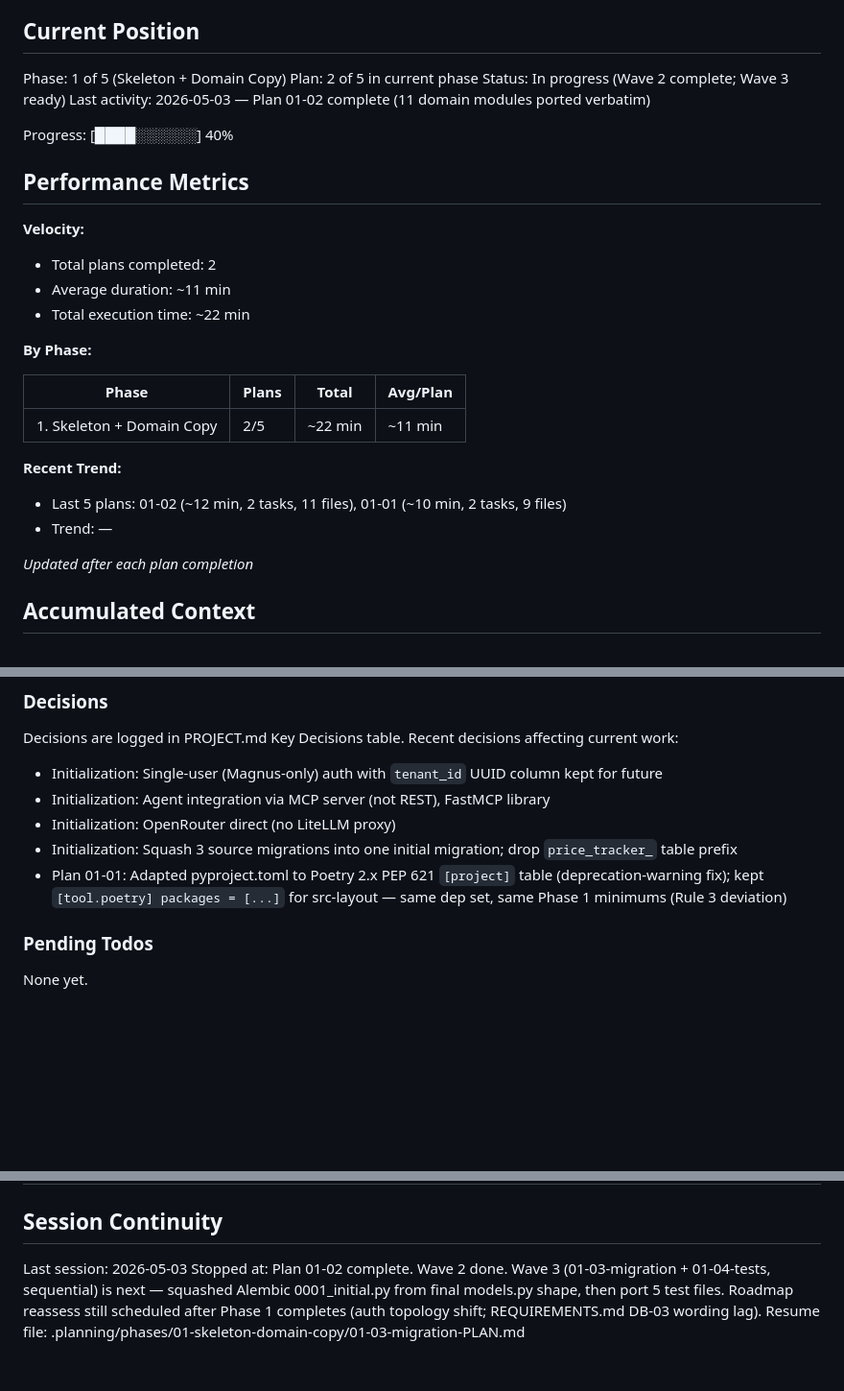
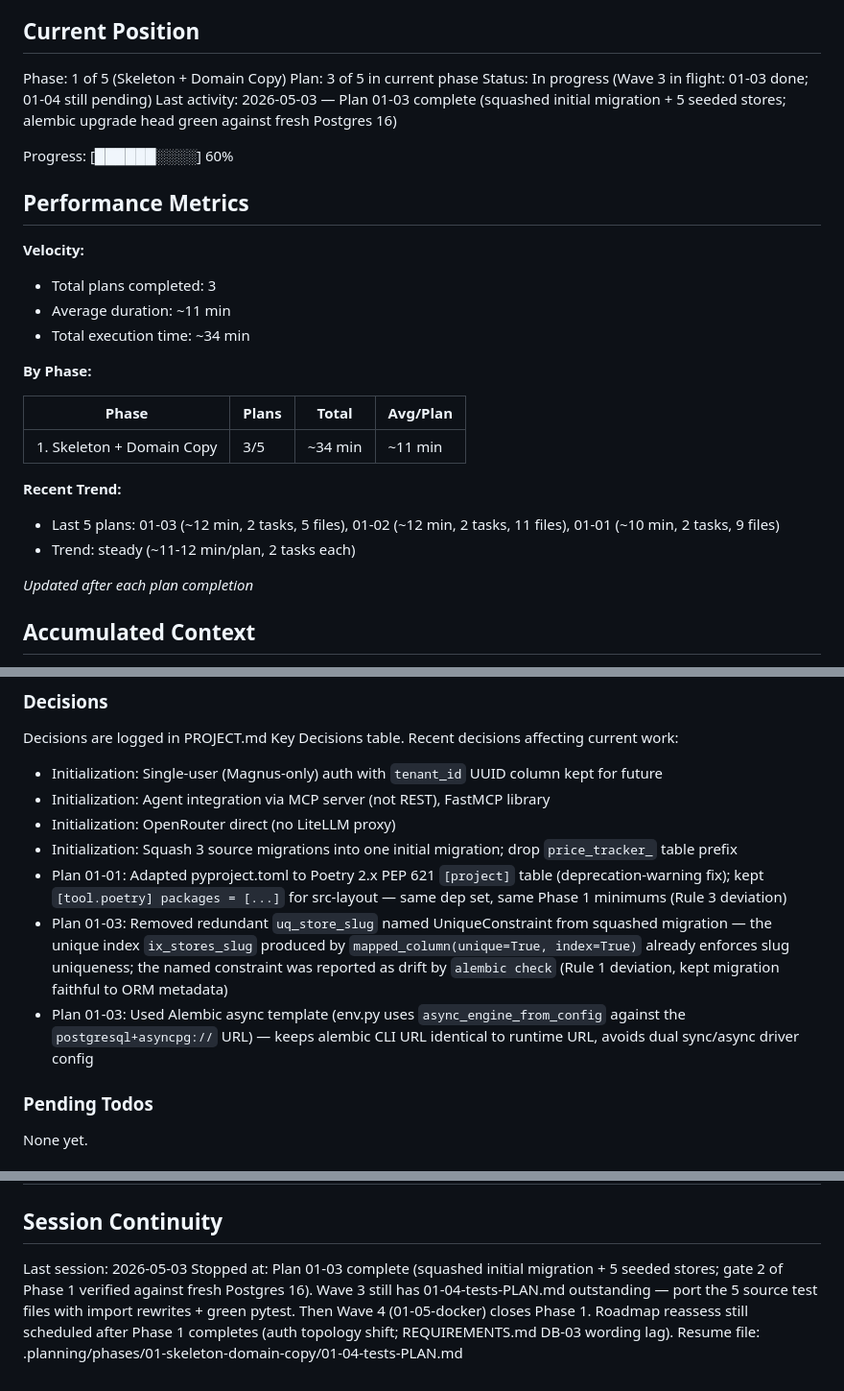
Before and after one commit to MagTer/price-tracker, a Markdown page: .planning/STATE.md, 3 parts joined by grey strips. Shown at 96% size. GitHub-like rendering; blank space fills up the shorter version.

Commit message:
docs(01-03): summary + mark plan complete (gate 2 of phase 1 green)
- SUMMARY documents both tasks, the 2 deviations (drift fix + comment
  rewording), the migration gate output (5 tables + 5 seeded stores),
  and the alembic check no-drift result
- STATE.md: bump current plan to 3 of 5; progress 60%; next is 01-04
- ROADMAP.md: tick 01-03; correct phase 1 plans-complete from 1/5 to 3/5
  (was lagging — 01-01 and 01-02 were already done but uncounted)

```diff
--- a/.planning/STATE.md
+++ b/.planning/STATE.md
@@ -11,28 +11,28 @@ See: .planning/PROJECT.md (updated 2026-05-01)
 ## Current Position
 
 Phase: 1 of 5 (Skeleton + Domain Copy)
-Plan: 2 of 5 in current phase
-Status: In progress (Wave 2 complete; Wave 3 ready)
-Last activity: 2026-05-03 — Plan 01-02 complete (11 domain modules ported verbatim)
+Plan: 3 of 5 in current phase
+Status: In progress (Wave 3 in flight: 01-03 done; 01-04 still pending)
+Last activity: 2026-05-03 — Plan 01-03 complete (squashed initial migration + 5 seeded stores; alembic upgrade head green against fresh Postgres 16)
 
-Progress: [████░░░░░░] 40%
+Progress: [██████░░░░] 60%
 
 ## Performance Metrics
 
 **Velocity:**
-- Total plans completed: 2
+- Total plans completed: 3
 - Average duration: ~11 min
-- Total execution time: ~22 min
+- Total execution time: ~34 min
 
 **By Phase:**
 
 | Phase | Plans | Total | Avg/Plan |
 |-------|-------|-------|----------|
-| 1. Skeleton + Domain Copy | 2/5 | ~22 min | ~11 min |
+| 1. Skeleton + Domain Copy | 3/5 | ~34 min | ~11 min |
 
 **Recent Trend:**
-- Last 5 plans: 01-02 (~12 min, 2 tasks, 11 files), 01-01 (~10 min, 2 tasks, 9 files)
-- Trend: —
+- Last 5 plans: 01-03 (~12 min, 2 tasks, 5 files), 01-02 (~12 min, 2 tasks, 11 files), 01-01 (~10 min, 2 tasks, 9 files)
+- Trend: steady (~11-12 min/plan, 2 tasks each)
 
 *Updated after each plan completion*
 
@@ -48,6 +48,8 @@ Recent decisions affecting current work:
 - Initialization: OpenRouter direct (no LiteLLM proxy)
 - Initialization: Squash 3 source migrations into one initial migration; drop `price_tracker_` table prefix
 - Plan 01-01: Adapted pyproject.toml to Poetry 2.x PEP 621 `[project]` table (deprecation-warning fix); kept `[tool.poetry] packages = [...]` for src-layout — same dep set, same Phase 1 minimums (Rule 3 deviation)
+- Plan 01-03: Removed redundant `uq_store_slug` named UniqueConstraint from squashed migration — the unique index `ix_stores_slug` produced by `mapped_column(unique=True, index=True)` already enforces slug uniqueness; the named constraint was reported as drift by `alembic check` (Rule 1 deviation, kept migration faithful to ORM metadata)
+- Plan 01-03: Used Alembic async template (env.py uses `async_engine_from_config` against the `postgresql+asyncpg://` URL) — keeps alembic CLI URL identical to runtime URL, avoids dual sync/async driver config
 
 ### Pending Todos
 
@@ -75,5 +77,5 @@ Items acknowledged and carried forward (v2 / post-extraction backlog from REQUIR
 ## Session Continuity
 
 Last session: 2026-05-03
-Stopped at: Plan 01-02 complete. Wave 2 done. Wave 3 (01-03-migration + 01-04-tests, sequential) is next — squashed Alembic 0001_initial.py from final models.py shape, then port 5 test files. Roadmap reassess still scheduled after Phase 1 completes (auth topology shift; REQUIREMENTS.md DB-03 wording lag).
-Resume file: .planning/phases/01-skeleton-domain-copy/01-03-migration-PLAN.md
+Stopped at: Plan 01-03 complete (squashed initial migration + 5 seeded stores; gate 2 of Phase 1 verified against fresh Postgres 16). Wave 3 still has 01-04-tests-PLAN.md outstanding — port the 5 source test files with import rewrites + green pytest. Then Wave 4 (01-05-docker) closes Phase 1. Roadmap reassess still scheduled after Phase 1 completes (auth topology shift; REQUIREMENTS.md DB-03 wording lag).
+Resume file: .planning/phases/01-skeleton-domain-copy/01-04-tests-PLAN.md
```
Also changed, not shown: .planning/ROADMAP.md (+2 -2 lines), 1 other file.
